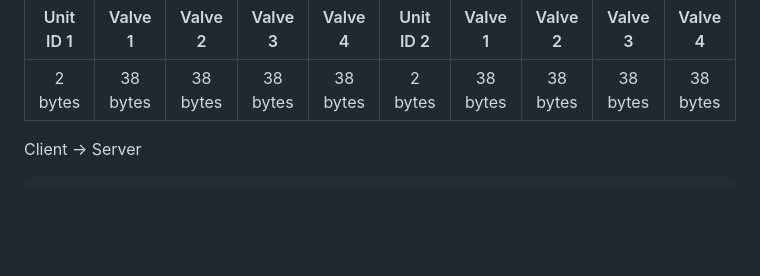
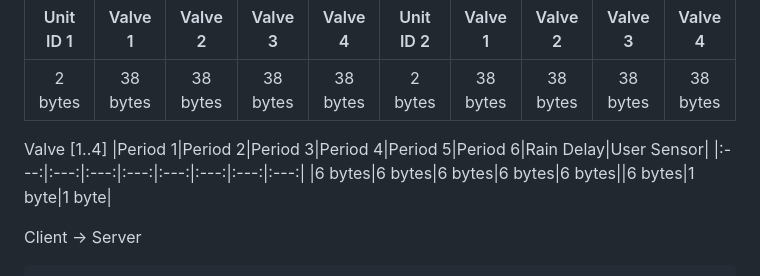
Before and after one commit to schneemaier/LocalRain, a Markdown page: Protocol/Data.md, the part around one of its changes. GitHub-like rendering; blank space fills up the shorter version.

Commit message:
Update Protocol/Data.md with valve and message details
Added additional details for valve periods and communication format.

```diff
--- a/Protocol/Data.md
+++ b/Protocol/Data.md
@@ -92,6 +92,13 @@ Server -> Client (over websocket)
 |:---:|:---:|:---:|:---:|:---:|:---:|:---:|:---:|:---:|:---:|
 |2 bytes|38 bytes|38 bytes|38 bytes|38 bytes|2 bytes|38 bytes|38 bytes|38 bytes|38 bytes|
 
+
+Valve [1..4]
+|Period 1|Period 2|Period 3|Period 4|Period 5|Period 6|Rain Delay|User Sensor|
+|:---:|:---:|:---:|:---:|:---:|:---:|:---:|:---:|
+|6 bytes|6 bytes|6 bytes|6 bytes|6 bytes||6 bytes|1 byte|1 byte|
+
+
 Client -> Server
 ~~~
 GET /submit/?idhash=5b433cbc37&message=ascii--Day0scheduleevnt--ack--null HTTP/1.1
```
Also changed, not shown: other parts of Protocol/Data.md (+3 -0 lines).
